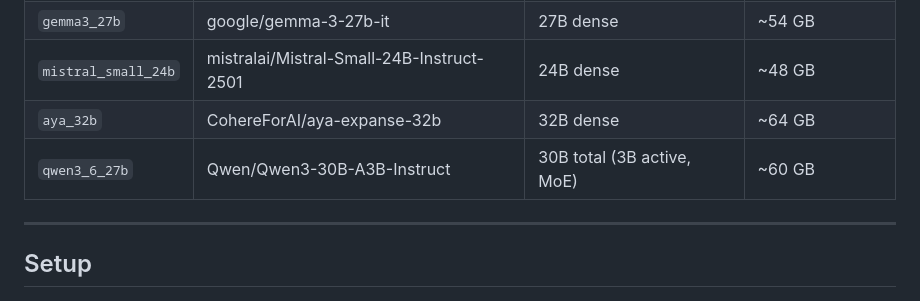
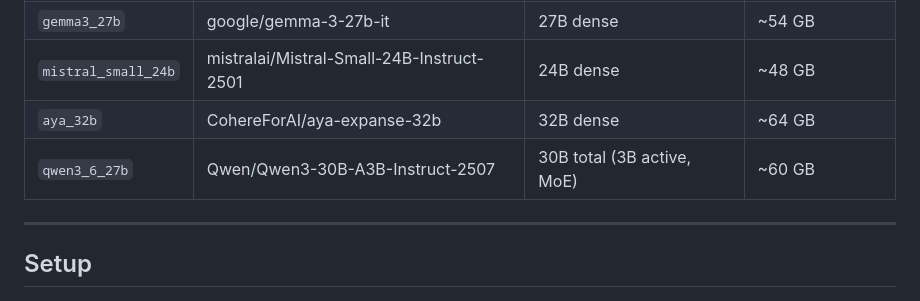
Before and after one commit to Ronke21/HIPE-2026-Evaluating-Person-Place-Relation-Extraction, a Markdown page: BIU_NLP_prediction/README.md, the part around the change. Rendered like a GitHub page.

Commit message:
Fix Qwen model ID in READMEs
Correct model used was Qwen/Qwen3-30B-A3B-Instruct-2507, not the -2507 suffix-less variant.

Co-Authored-By: Claude Sonnet 4.6 <noreply@anthropic.com>

```diff
--- a/BIU_NLP_prediction/README.md
+++ b/BIU_NLP_prediction/README.md
@@ -26,7 +26,7 @@ For each test file we selected the best configuration (prompt language × few-sh
 | `gemma3_27b` | google/gemma-3-27b-it | 27B dense | ~54 GB |
 | `mistral_small_24b` | mistralai/Mistral-Small-24B-Instruct-2501 | 24B dense | ~48 GB |
 | `aya_32b` | CohereForAI/aya-expanse-32b | 32B dense | ~64 GB |
-| `qwen3_6_27b` | Qwen/Qwen3-30B-A3B-Instruct | 30B total (3B active, MoE) | ~60 GB |
+| `qwen3_6_27b` | Qwen/Qwen3-30B-A3B-Instruct-2507 | 30B total (3B active, MoE) | ~60 GB |
 
 ---
 
```
Also changed, not shown: README.md (+1 -1 lines).
